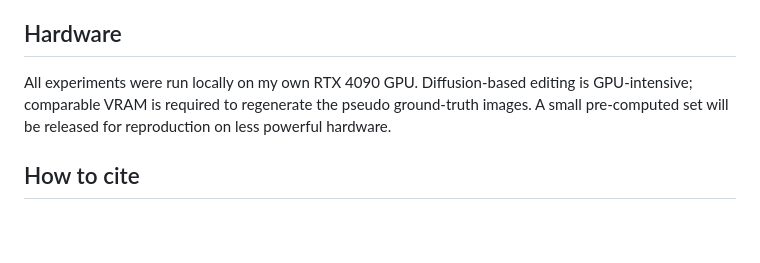
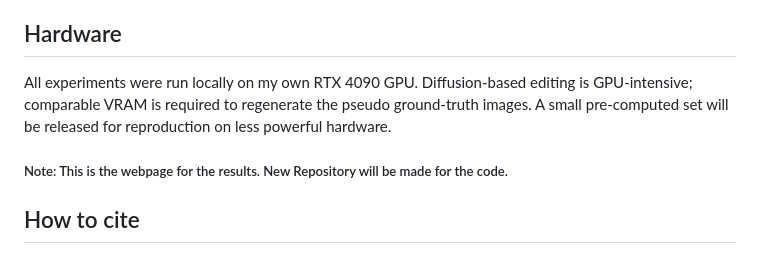
Before and after one commit to AbhinavUtkarsh/Emotion-Driven-Editing-of-Gaussian-Avatars, a Markdown page: README.md, the part around the change. GitHub-like rendering; blank space fills up the shorter version.

Commit message:
Add note about results webpage and new repository
Added note about the webpage for results and upcoming repository.

```diff
--- a/README.md
+++ b/README.md
@@ -21,6 +21,7 @@ It provides
 All experiments were run locally on my own RTX 4090 GPU.
 Diffusion-based editing is GPU-intensive; comparable VRAM is required to regenerate the pseudo ground-truth images. A small pre-computed set will be released for reproduction on less powerful hardware.
 
+##### Note: This is the webpage for the results. New Repository will be made for the code.
 ## How to cite
 
 ### 1. Cite the thesis
```
